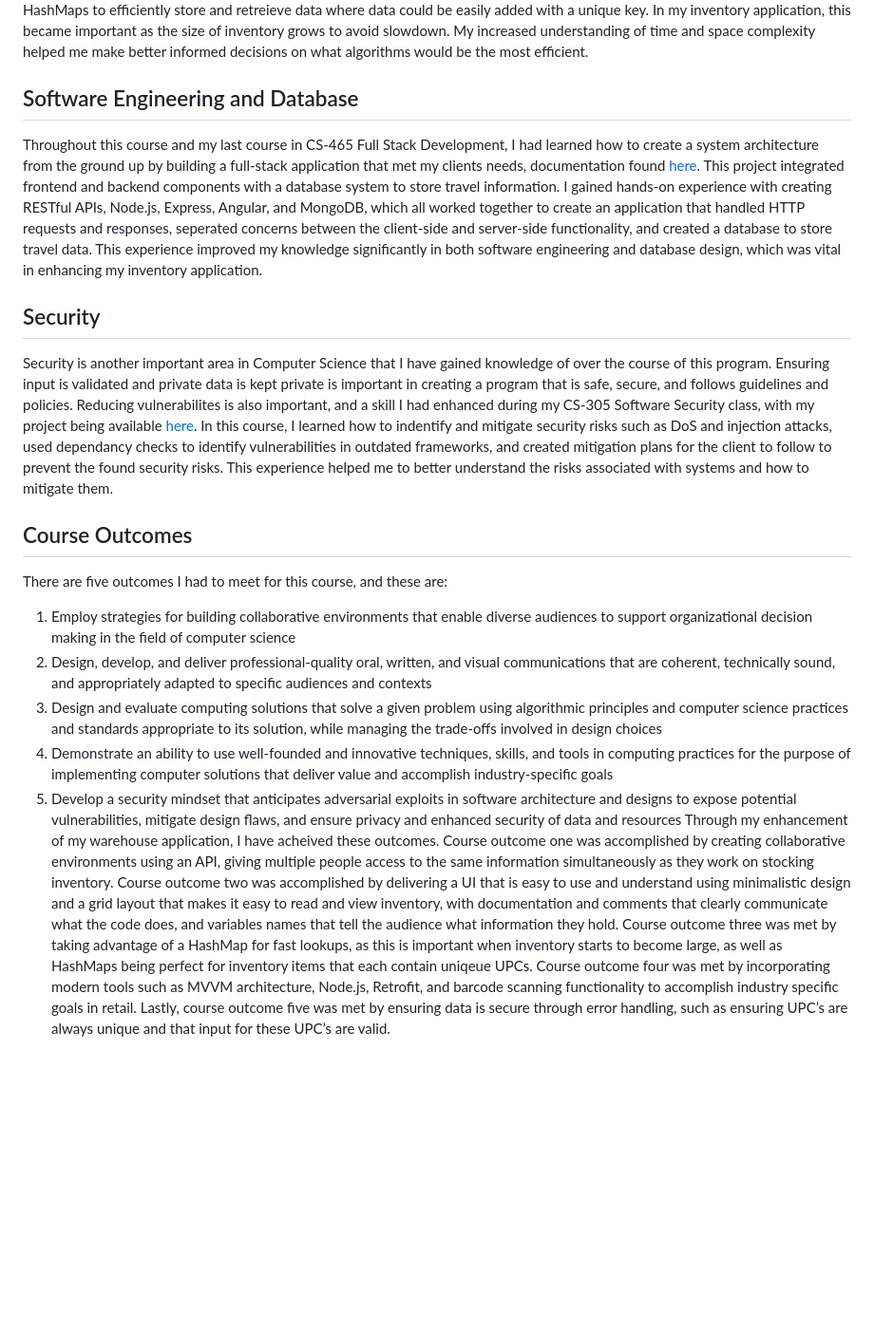
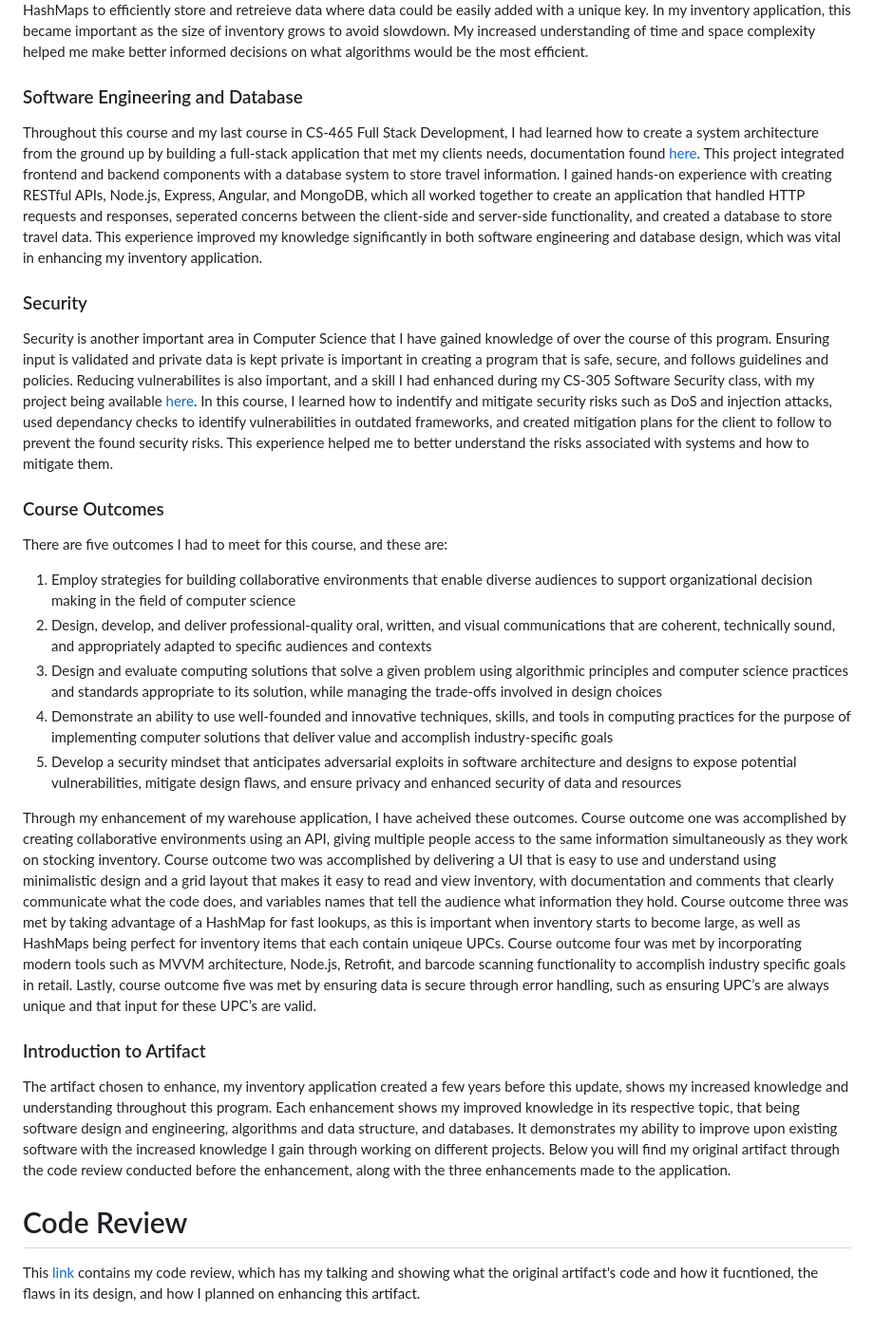
Before and after one commit to cilelol/cilelol.github.io, a Markdown page: README.md, the part around the change. Shown at 95% size. Rendered like a GitHub page; blank space fills up the shorter version.

Commit message:
Update README.md
Added code review

```diff
--- a/README.md
+++ b/README.md
@@ -8,15 +8,20 @@ One key strength I have developed throughout the program is collaberating in a t
 As stockholders may not have a technical background, it is important to be able to communciate properly with them in non-technical way, while still getting important information across. In my CS-250 course on SDLC, I had to study each stage of the lifecycle following a Scrum-Agile development approach from the perspective of a product owner, scrum master, developer, and tester. This course helped me to understand how stakeholders work together to stay aligned with how users and clients expect the software or application will function. When requirements were unclear, testers would reach out to the project manager for clarification on certain features, which would then be corrected and refined to remain in-line with the requirements. This excercise srengthened my ability to ask clarifying questions and interpret requirements, as well as the importance of open communication, even late in the cycle, to ensure alignment with stakeholder goals.
 ### Data Structures and Algorithms
 Throughout this program, I my knowledge of data structures and algorithms have grown, allowing me to choose the most efficient option when creating a program. Being effecient with data enables programs to be as efficient as they can be, improving the program's speed and the overall user experience. In my inventory application detailed below, I used the knowledge I have learned over the years to enhance this application to become more efficient and scalable. I have made use of data structures such as HashMaps to efficiently store and retreieve data where data could be easily added with a unique key. In my inventory application, this became important as the size of inventory grows to avoid slowdown. My increased understanding of time and space complexity helped me make better informed decisions on what algorithms would be the most efficient.
-## Software Engineering and Database
+### Software Engineering and Database
 Throughout this course and my last course in CS-465 Full Stack Development, I had learned how to create a system architecture from the ground up by building a full-stack application that met my clients needs, documentation found [here](CS465SoftwareDesignDocumentTemplate(4).docx). This project integrated frontend and backend components with a database system to store travel information. I gained hands-on experience with creating RESTful APIs, Node.js, Express, Angular, and MongoDB, which all worked together to create an application that handled HTTP requests and responses, seperated concerns between the client-side and server-side functionality, and created a database to store travel data. This experience improved my knowledge significantly in both software engineering and database design, which was vital in enhancing my inventory application.
-## Security
+### Security
 Security is another important area in Computer Science that I have gained knowledge of over the course of this program. Ensuring input is validated and private data is kept private is important in creating a program that is safe, secure, and follows guidelines and policies. Reducing vulnerabilites is also important, and a skill I had enhanced during my CS-305 Software Security class, with my project being available [here](CS305ProjectOneTemplate.pdf). In this course, I learned how to indentify and mitigate security risks such as DoS and injection attacks, used dependancy checks to identify vulnerabilities in outdated frameworks, and created mitigation plans for the client to follow to prevent the found security risks. This experience helped me to better understand the risks associated with systems and how to mitigate them.
-## Course Outcomes
+### Course Outcomes
 There are five outcomes I had to meet for this course, and these are:
 1. Employ strategies for building collaborative environments that enable diverse audiences to support organizational decision making in the field of computer science
 2. Design, develop, and deliver professional-quality oral, written, and visual communications that are coherent, technically sound, and appropriately adapted to specific audiences and contexts
 3. Design and evaluate computing solutions that solve a given problem using algorithmic principles and computer science practices and standards appropriate to its solution, while managing the trade-offs involved in design choices
 4. Demonstrate an ability to use well-founded and innovative techniques, skills, and tools in computing practices for the purpose of implementing computer solutions that deliver value and accomplish industry-specific goals
 5. Develop a security mindset that anticipates adversarial exploits in software architecture and designs to expose potential vulnerabilities, mitigate design flaws, and ensure privacy and enhanced security of data and resources
+
 Through my enhancement of my warehouse application, I have acheived these outcomes. Course outcome one was accomplished by creating collaborative environments using an API, giving multiple people access to the same information simultaneously as they work on stocking inventory. Course outcome two was accomplished by delivering a UI that is easy to use and understand using minimalistic design and a grid layout that makes it easy to read and view inventory, with documentation and comments that clearly communicate what the code does, and variables names that tell the audience what information they hold. Course outcome three was met by taking advantage of a HashMap for fast lookups, as this is important when inventory starts to become large, as well as HashMaps being perfect for inventory items that each contain uniqeue UPCs. Course outcome four was met by incorporating modern tools such as MVVM architecture, Node.js, Retrofit, and barcode scanning functionality to accomplish industry specific goals in retail. Lastly, course outcome five was met by ensuring data is secure through error handling, such as ensuring UPC’s are always unique and that input for these UPC’s are valid.
+### Introduction to Artifact
+The artifact chosen to enhance, my inventory application created a few years before this update, shows my increased knowledge and understanding throughout this program. Each enhancement shows my improved knowledge in its respective topic, that being software design and engineering, algorithms and data structure, and databases. It demonstrates my ability to improve upon existing software with the increased knowledge I gain through working on different projects. Below you will find my original artifact through the code review conducted before the enhancement, along with the three enhancements made to the application.
+# Code Review
+This [link](https://www.youtube.com/watch?v=lhLLyipFe_U) contains my code review, which has my talking and showing what the original artifact's code and how it fucntioned, the flaws in its design, and how I planned on enhancing this artifact.
```
